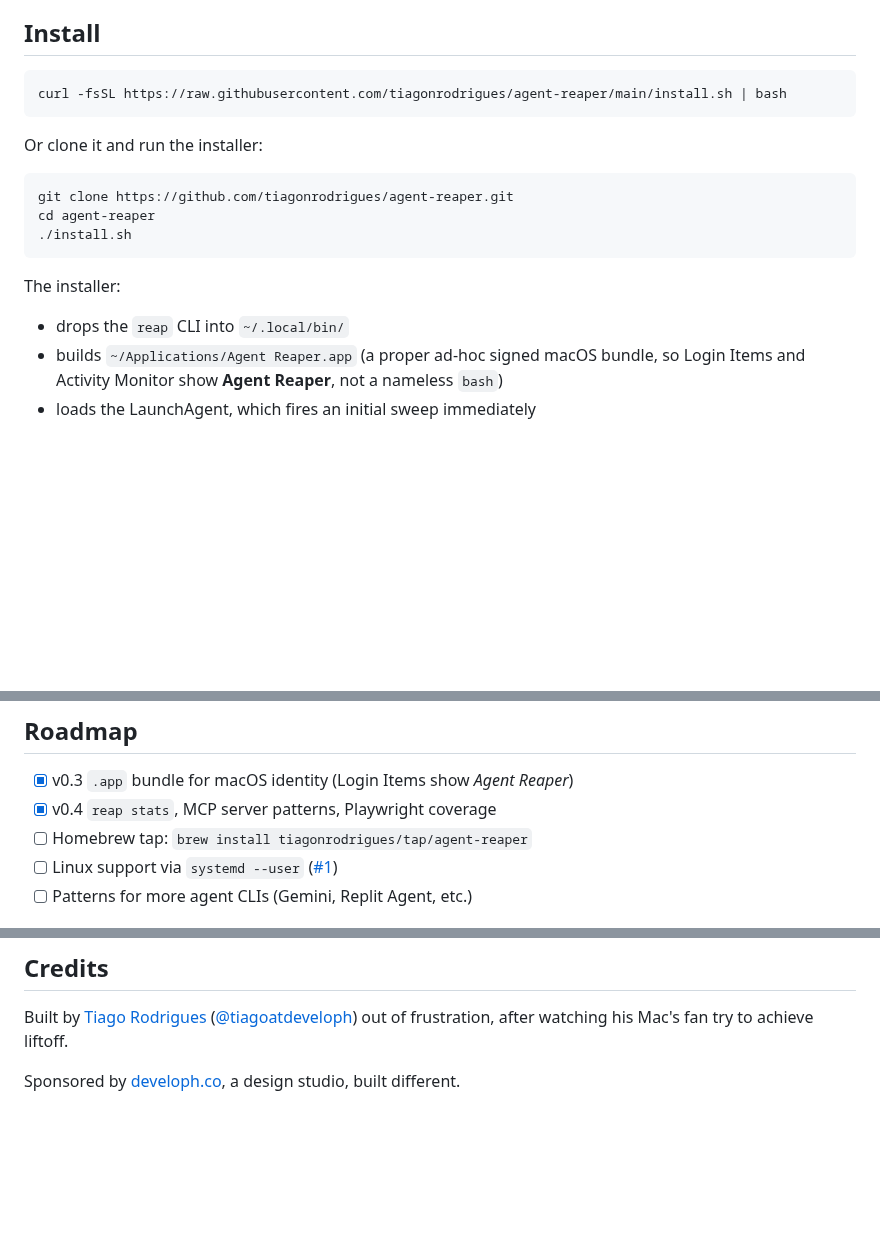
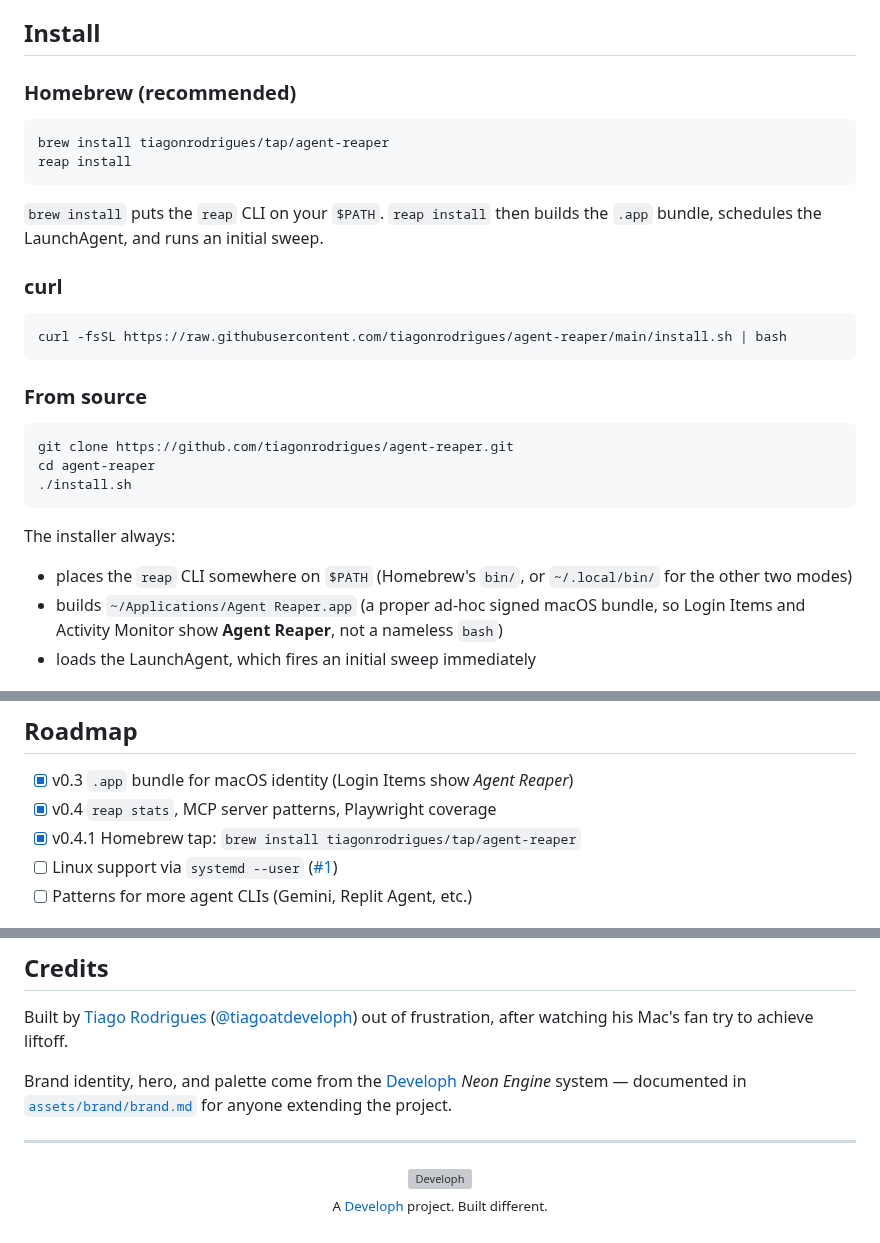
Before and after one commit to tiagonrodrigues/agent-reaper, a Markdown page: README.md, 3 parts joined by grey strips. Drawn GitHub-style; blank space fills up the shorter version; grey boxes are pictures that could not be loaded.

````diff
--- a/README.md
+++ b/README.md
@@ -48,11 +49,22 @@ The `ORPHAN_ONLY` rule is the important one. Active sessions always have their I
 
 ## Install
 
+### Homebrew (recommended)
+
+```bash
+brew install tiagonrodrigues/tap/agent-reaper
+reap install
+```
+
+`brew install` puts the `reap` CLI on your `$PATH`. `reap install` then builds the `.app` bundle, schedules the LaunchAgent, and runs an initial sweep.
+
+### curl
+
 ```bash
 curl -fsSL https://raw.githubusercontent.com/tiagonrodrigues/agent-reaper/main/install.sh | bash
 ```
 
-Or clone it and run the installer:
+### From source
 
 ```bash
 git clone https://github.com/tiagonrodrigues/agent-reaper.git
@@ -60,8 +72,8 @@ cd agent-reaper
 ./install.sh
 ```
 
-The installer:
-- drops the `reap` CLI into `~/.local/bin/`
+The installer always:
+- places the `reap` CLI somewhere on `$PATH` (Homebrew's `bin/`, or `~/.local/bin/` for the other two modes)
 - builds `~/Applications/Agent Reaper.app` (a proper ad-hoc signed macOS bundle, so Login Items and Activity Monitor show **Agent Reaper**, not a nameless `bash`)
 - loads the LaunchAgent, which fires an initial sweep immediately
 
@@ -193,7 +205,7 @@ Good. Run `reap preview` once and inspect what it would do. The worst case is an
 
 - [x] v0.3 `.app` bundle for macOS identity (Login Items show *Agent Reaper*)
 - [x] v0.4 `reap stats`, MCP server patterns, Playwright coverage
-- [ ] Homebrew tap: `brew install tiagonrodrigues/tap/agent-reaper`
+- [x] v0.4.1 Homebrew tap: `brew install tiagonrodrigues/tap/agent-reaper`
 - [ ] Linux support via `systemd --user` ([#1](https://github.com/tiagonrodrigues/agent-reaper/issues/1))
 - [ ] Patterns for more agent CLIs (Gemini, Replit Agent, etc.)
 
@@ -209,4 +221,14 @@ MIT. See [LICENSE](./LICENSE).
 
 Built by [Tiago Rodrigues](https://twitter.com/tiagoatdeveloph) ([@tiagoatdeveloph](https://twitter.com/tiagoatdeveloph)) out of frustration, after watching his Mac's fan try to achieve liftoff.
 
-Sponsored by [developh.co](https://developh.co), a design studio, built different.
+Brand identity, hero, and palette come from the [Developh](https://developh.co) *Neon Engine* system — documented in [`assets/brand/brand.md`](./assets/brand/brand.md) for anyone extending the project.
+
+---
+
+<p align="center">
+  <a href="https://developh.co">
+    <img src="./assets/brand/developh-icon.svg" alt="Developh" width="40" height="40">
+  </a>
+  <br>
+  <sub>A <a href="https://developh.co">Developh</a> project. Built different.</sub>
+</p>
````
Also changed, not shown: other parts of README.md (+9 -8 lines), assets/brand/brand.md (added, +58 -0 lines), assets/hero.png (added), 6 other files.
